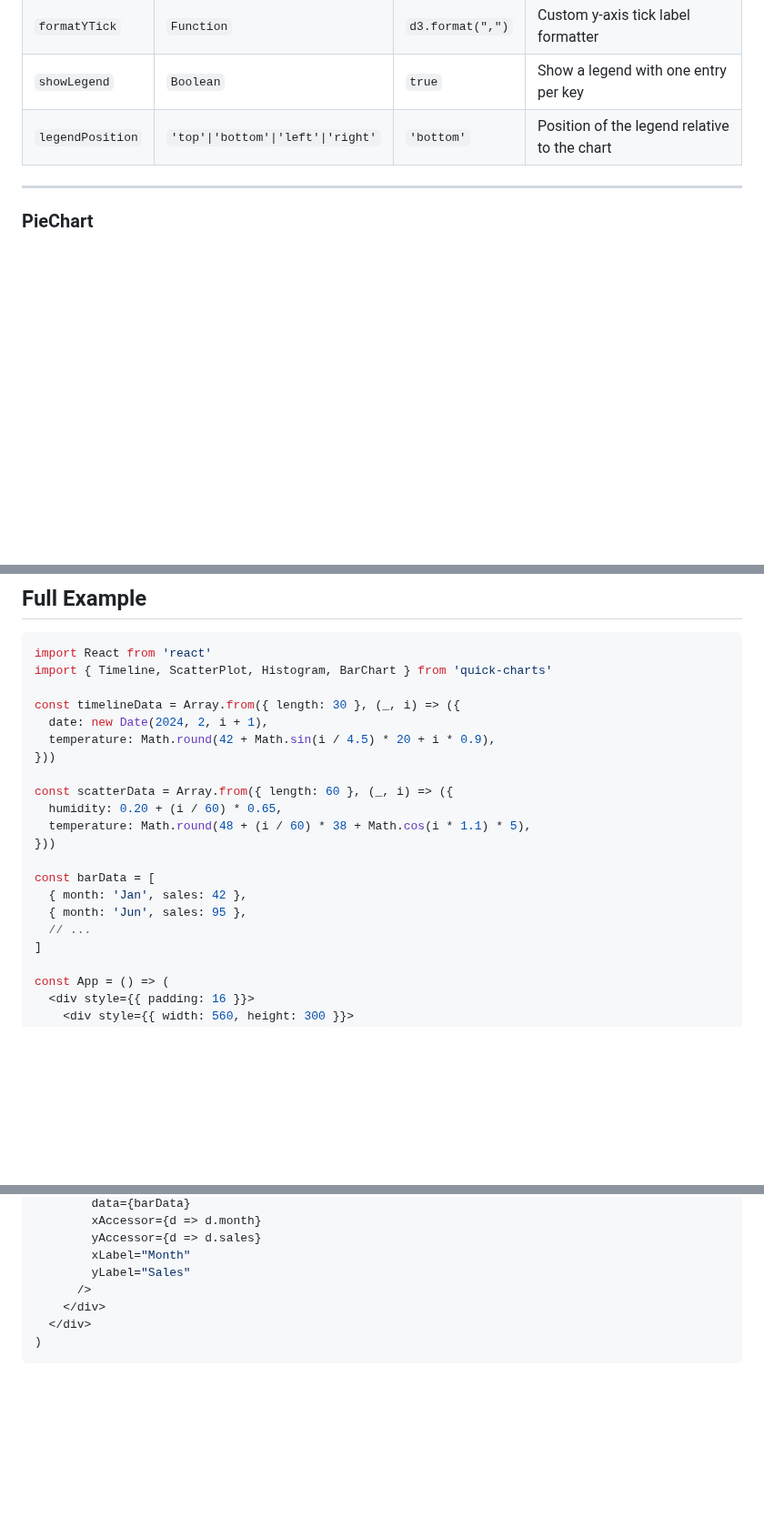
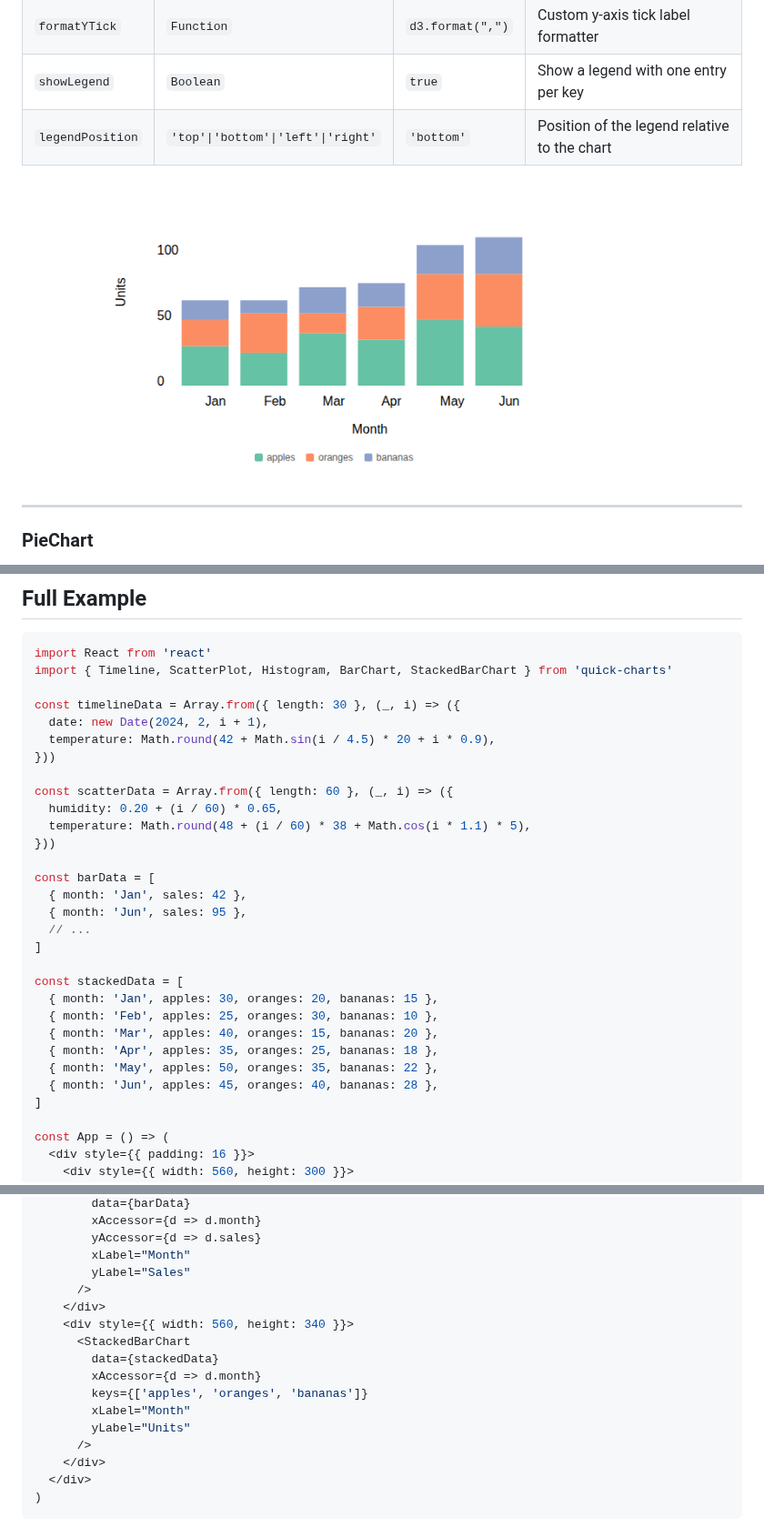
Before and after one commit to islubee/quick-charts, a Markdown page: README.md, 3 parts joined by grey strips. Shown at 91% size. Rendered like a GitHub page; pictures changed too: docs/stackedbarchart.png (added); blank space fills up the shorter version.

Commit message:
Add StackedBarChart screenshot and full example to README
https://claude.ai/code/session_01Bf9veNX9mqfMqrCEGnujAo

````diff
--- a/README.md
+++ b/README.md
@@ -243,6 +243,8 @@ const data = [
 | `showLegend` | `Boolean` | `true` | Show a legend with one entry per key |
 | `legendPosition` | `'top'\|'bottom'\|'left'\|'right'` | `'bottom'` | Position of the legend relative to the chart |
 
+![Stacked bar chart showing monthly fruit units](docs/stackedbarchart.png)
+
 ---
 
 ### PieChart
@@ -301,7 +303,7 @@ const data = [
 
 ```jsx
 import React from 'react'
-import { Timeline, ScatterPlot, Histogram, BarChart } from 'quick-charts'
+import { Timeline, ScatterPlot, Histogram, BarChart, StackedBarChart } from 'quick-charts'
 
 const timelineData = Array.from({ length: 30 }, (_, i) => ({
   date: new Date(2024, 2, i + 1),
@@ -317,6 +319,15 @@ const barData = [
   { month: 'Jan', sales: 42 },
   { month: 'Jun', sales: 95 },
   // ...
+]
+
+const stackedData = [
+  { month: 'Jan', apples: 30, oranges: 20, bananas: 15 },
+  { month: 'Feb', apples: 25, oranges: 30, bananas: 10 },
+  { month: 'Mar', apples: 40, oranges: 15, bananas: 20 },
+  { month: 'Apr', apples: 35, oranges: 25, bananas: 18 },
+  { month: 'May', apples: 50, oranges: 35, bananas: 22 },
+  { month: 'Jun', apples: 45, oranges: 40, bananas: 28 },
 ]
 
 const App = () => (
@@ -353,6 +364,15 @@ const App = () => (
         yAccessor={d => d.sales}
         xLabel="Month"
         yLabel="Sales"
+      />
+    </div>
+    <div style={{ width: 560, height: 340 }}>
+      <StackedBarChart
+        data={stackedData}
+        xAccessor={d => d.month}
+        keys={['apples', 'oranges', 'bananas']}
+        xLabel="Month"
+        yLabel="Units"
       />
     </div>
   </div>
````
